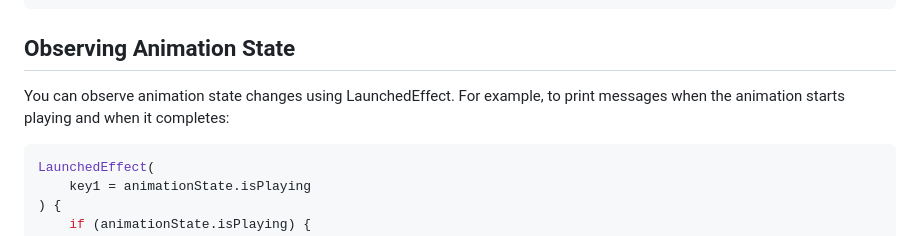
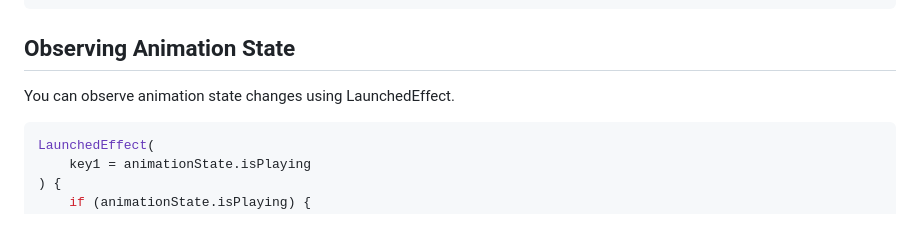
Before and after one commit to ismai117/kottie, a Markdown page: README.md, the part around the change printed below. Rendered like a GitHub page.

````diff
--- a/README.md
+++ b/README.md
@@ -101,7 +101,7 @@ val animationState by animateKottieCompositionAsState(
 
 ## Observing Animation State
 
-You can observe animation state changes using LaunchedEffect. For example, to print messages when the animation starts playing and when it completes:
+You can observe animation state changes using LaunchedEffect.
 
 ```kotlin
 LaunchedEffect(
````
Also changed, not shown: other parts of README.md (+2 -2 lines).
